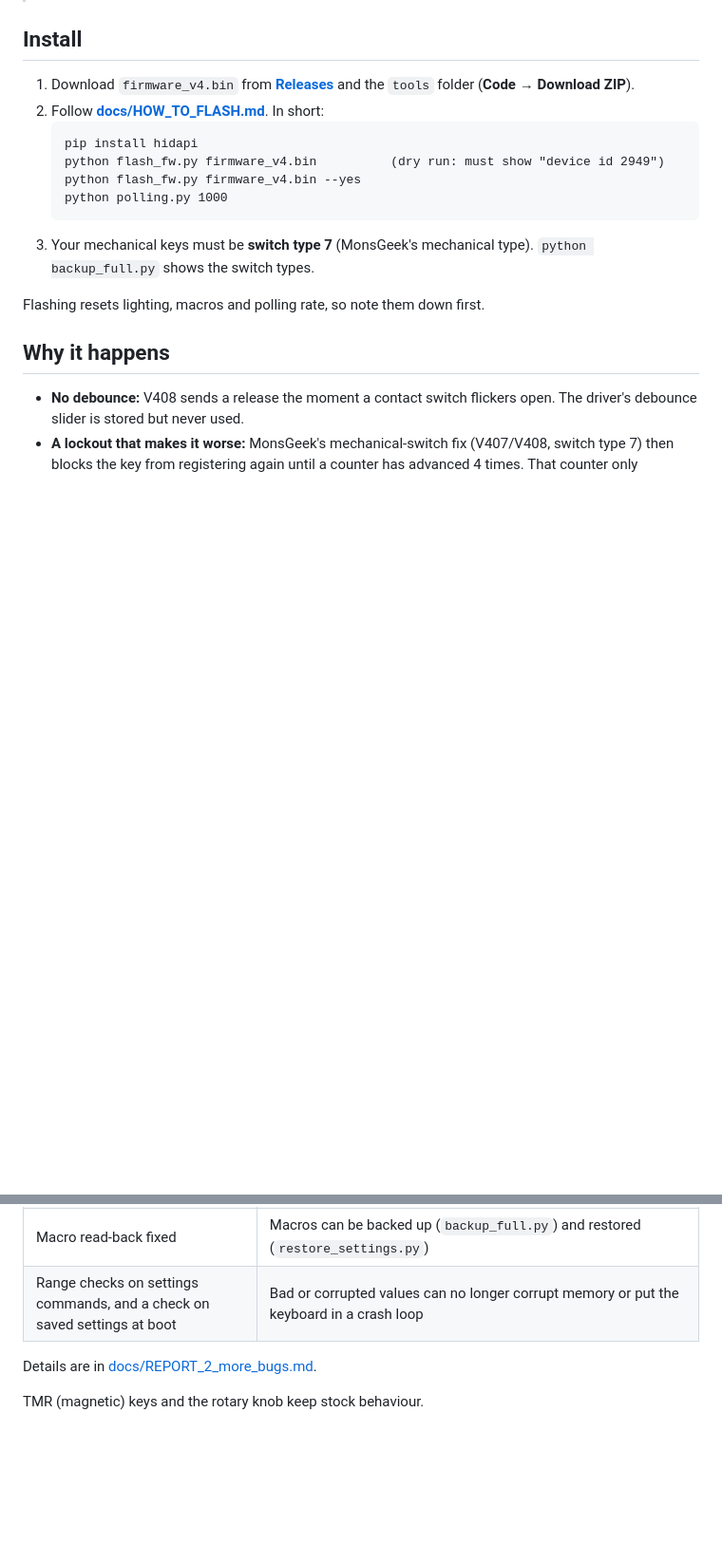
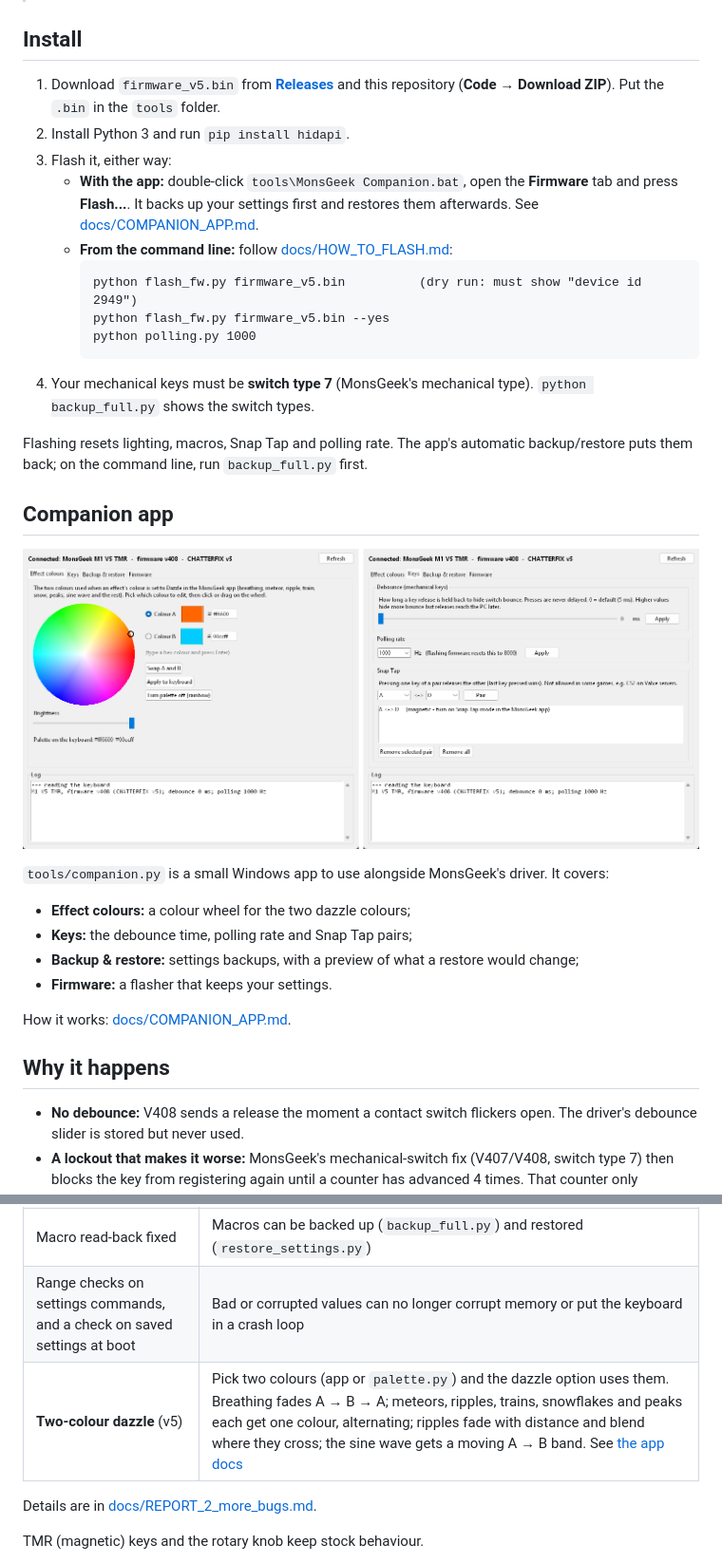
Before and after one commit to g2gcrazyy/monsgeek-m1v5-mechanical-fix, a Markdown page: README.md, 2 parts joined by grey strips. Shown at 95% size. GitHub-like rendering; pictures changed too: docs/companion_tabs.png (added); blank space fills up the shorter version.

````diff
--- a/README.md
+++ b/README.md
@@ -8,17 +8,31 @@ An **unofficial** firmware patch for the **MonsGeek M1 V5 TMR** (device ID 2949)
 
 ## Install
 
-1. Download `firmware_v4.bin` from **[Releases](../../releases)** and the `tools` folder (**Code → Download ZIP**).
-2. Follow **[docs/HOW_TO_FLASH.md](docs/HOW_TO_FLASH.md)**. In short:
-   ```
-   pip install hidapi
-   python flash_fw.py firmware_v4.bin          (dry run: must show "device id 2949")
-   python flash_fw.py firmware_v4.bin --yes
-   python polling.py 1000
-   ```
-3. Your mechanical keys must be **switch type 7** (MonsGeek's mechanical type). `python backup_full.py` shows the switch types.
+1. Download `firmware_v5.bin` from **[Releases](../../releases)** and this repository (**Code → Download ZIP**). Put the `.bin` in the `tools` folder.
+2. Install Python 3 and run `pip install hidapi`.
+3. Flash it, either way:
+   - **With the app:** double-click `tools\MonsGeek Companion.bat`, open the **Firmware** tab and press **Flash...**. It backs up your settings first and restores them afterwards. See [docs/COMPANION_APP.md](docs/COMPANION_APP.md).
+   - **From the command line:** follow [docs/HOW_TO_FLASH.md](docs/HOW_TO_FLASH.md):
+     ```
+     python flash_fw.py firmware_v5.bin          (dry run: must show "device id 2949")
+     python flash_fw.py firmware_v5.bin --yes
+     python polling.py 1000
+     ```
+4. Your mechanical keys must be **switch type 7** (MonsGeek's mechanical type). `python backup_full.py` shows the switch types.
 
-Flashing resets lighting, macros and polling rate, so note them down first.
+Flashing resets lighting, macros, Snap Tap and polling rate. The app's automatic backup/restore puts them back; on the command line, run `backup_full.py` first.
+
+## Companion app
+
+![Companion app](docs/companion_tabs.png)
+
+`tools/companion.py` is a small Windows app to use alongside MonsGeek's driver. It covers:
+- **Effect colours:** a colour wheel for the two dazzle colours;
+- **Keys:** the debounce time, polling rate and Snap Tap pairs;
+- **Backup & restore:** settings backups, with a preview of what a restore would change;
+- **Firmware:** a flasher that keeps your settings.
+
+How it works: [docs/COMPANION_APP.md](docs/COMPANION_APP.md).
 
 ## Why it happens
 
@@ -40,6 +54,7 @@ Everything else is stock V408.
 | **Snap Tap** for mechanical keys | `python snaptap.py A D`: pressing one key releases the other. Clear it with `snaptap.py clear all` where it isn't allowed, e.g. CS2 on Valve's servers |
 | Macro read-back fixed | Macros can be backed up (`backup_full.py`) and restored (`restore_settings.py`) |
 | Range checks on settings commands, and a check on saved settings at boot | Bad or corrupted values can no longer corrupt memory or put the keyboard in a crash loop |
+| **Two-colour dazzle** (v5) | Pick two colours (app or `palette.py`) and the dazzle option uses them. Breathing fades A → B → A; meteors, ripples, trains, snowflakes and peaks each get one colour, alternating; ripples fade with distance and blend where they cross; the sine wave gets a moving A → B band. See [the app docs](docs/COMPANION_APP.md#effect-colours) |
 
 Details are in [docs/REPORT_2_more_bugs.md](docs/REPORT_2_more_bugs.md).
 
````
Also changed, not shown: other parts of README.md (+14 -9 lines), docs/COMPANION_APP.md (added, +94 -0 lines), docs/HOW_TO_FLASH.md (+6 -4 lines), 14 other files.
